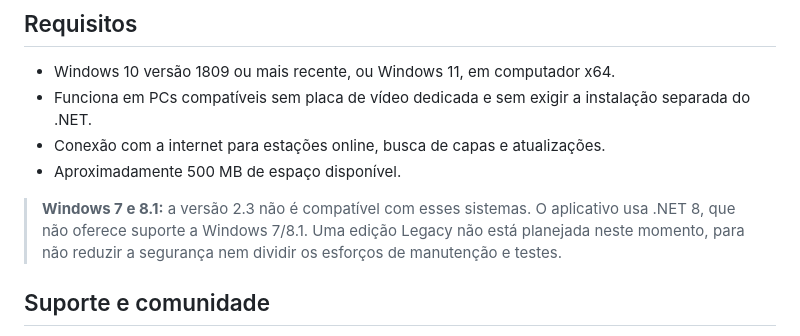
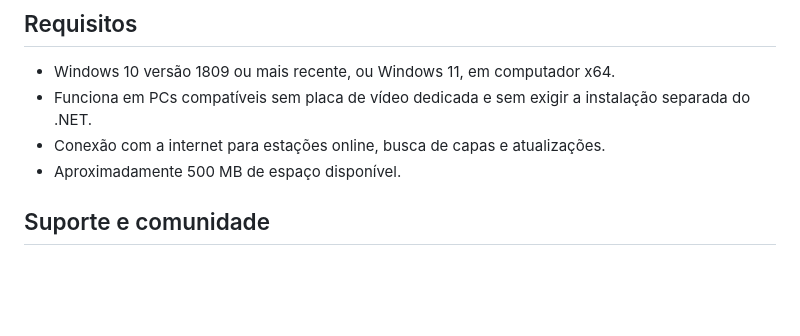
Before and after one commit to neurofiles1982-hub/NFiles-Radio-Downloads, a Markdown page: README.md, the part around the change. Rendered like a GitHub page; blank space fills up the shorter version.

Commit message:
docs: remove legacy Windows references

```diff
--- a/README.md
+++ b/README.md
@@ -140,8 +140,6 @@ O NFiles Radio está sendo preparado para uma nova avaliação da Microsoft Stor
 - Conexão com a internet para estações online, busca de capas e atualizações.
 - Aproximadamente 500 MB de espaço disponível.
 
-> **Windows 7 e 8.1:** a versão 2.3 não é compatível com esses sistemas. O aplicativo usa .NET 8, que não oferece suporte a Windows 7/8.1. Uma edição Legacy não está planejada neste momento, para não reduzir a segurança nem dividir os esforços de manutenção e testes.
-
 ## Suporte e comunidade
 
 - [Central de Ajuda](https://neurofiles1982-hub.github.io/NFiles-Radio-Downloads/)
```
Also changed, not shown: ROADMAP.md (+0 -1 lines).
